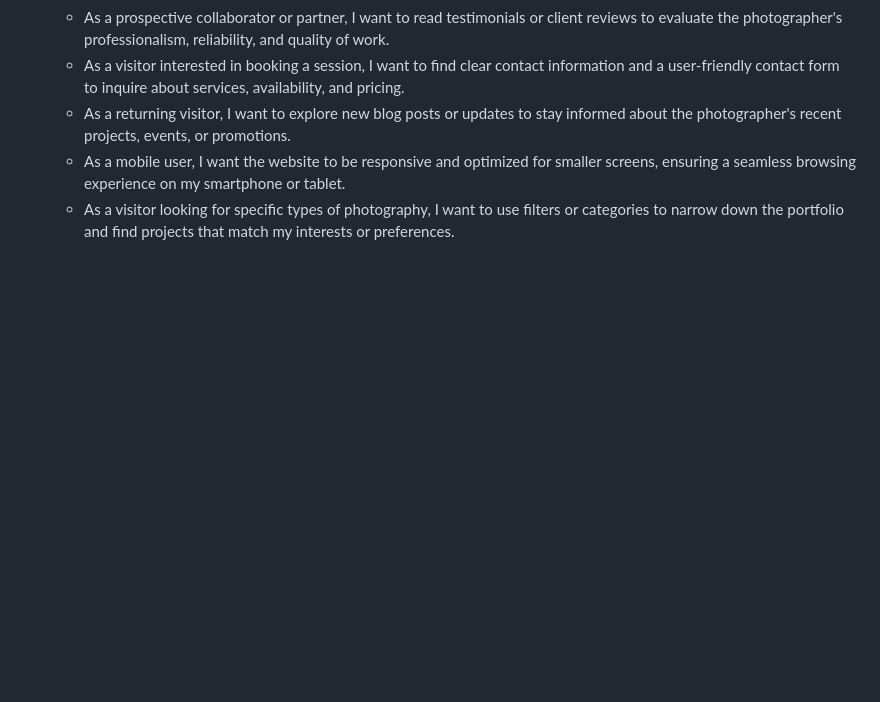
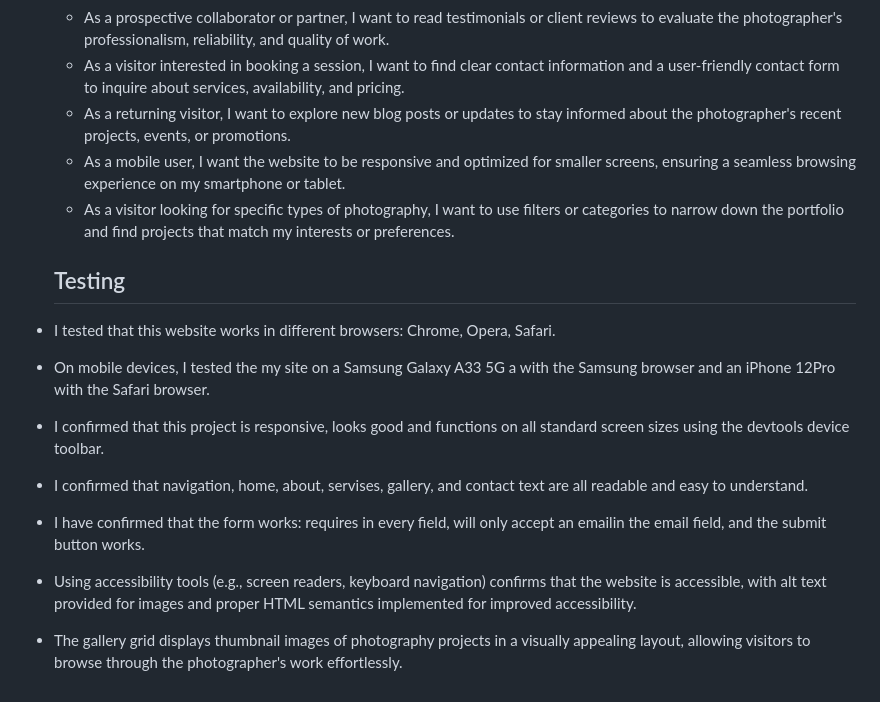
Before and after one commit to OleksandraMakarets/photographer-portfolio-, a Markdown page: README.md, the part around the change. GitHub-like rendering; blank space fills up the shorter version.

Commit message:
Create testing block

```diff
--- a/README.md
+++ b/README.md
@@ -98,3 +98,13 @@ Tailored to appeal to potential clients, collaborators, and photography enthusia
   - As a returning visitor, I want to explore new blog posts or updates to stay informed about the photographer's recent projects, events, or promotions.
   - As a mobile user, I want the website to be responsive and optimized for smaller screens, ensuring a seamless browsing experience on my smartphone or tablet.
   - As a visitor looking for specific types of photography, I want to use filters or categories to narrow down the portfolio and find projects that match my interests or preferences.
+
+   ## Testing
+
+- I tested that this website works in different browsers: Chrome, Opera, Safari.
+- On mobile devices, I tested the my site on a Samsung Galaxy A33 5G a with the Samsung browser and an iPhone 12Pro with the Safari browser.
+- I confirmed that this project is responsive, looks good and functions on all standard screen sizes using the devtools device toolbar.
+- I confirmed that navigation, home, about, servises, gallery, and contact text are all readable and easy to understand.
+- I have confirmed that the form works: requires in every field, will only accept an emailin the email field, and the submit button works.
+- Using accessibility tools (e.g., screen readers, keyboard navigation) confirms that the website is accessible, with alt text provided for images and proper HTML semantics implemented for improved accessibility.
+- The gallery grid displays thumbnail images of photography projects in a visually appealing layout, allowing visitors to browse through the photographer's work effortlessly.
```
